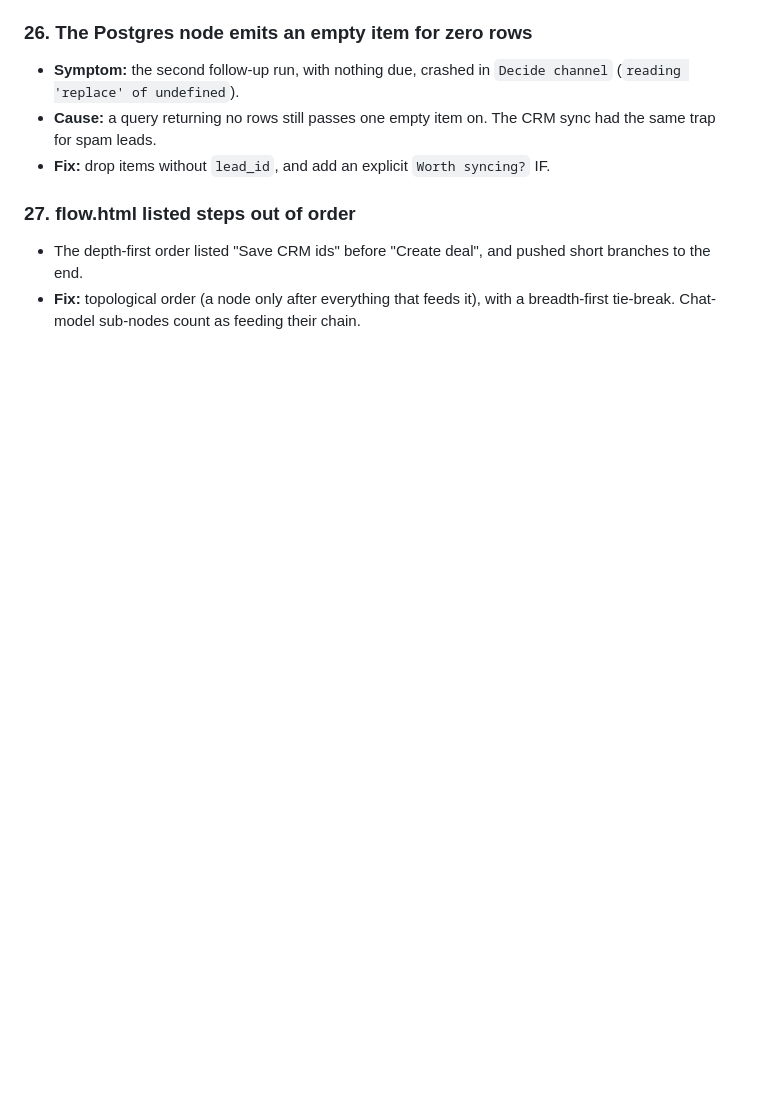
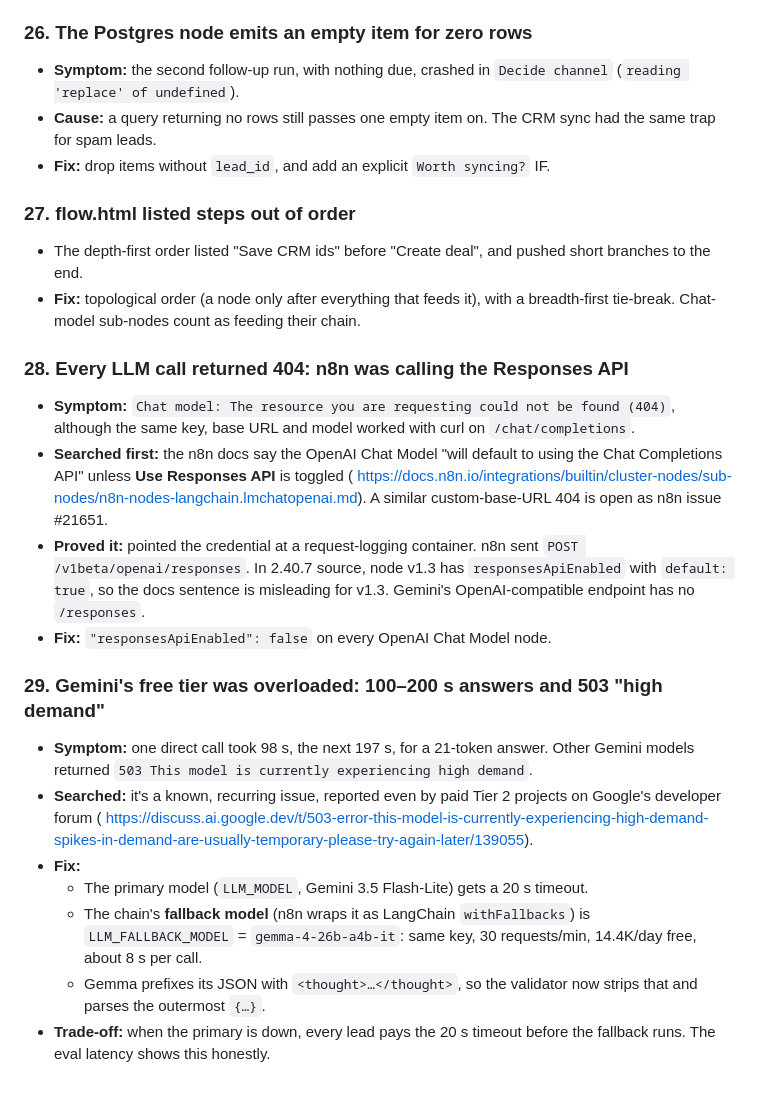
Before and after one commit to AbhishekbuildsAutomations/ai-ops-workflows, a Markdown page: docs/build-log.md, the part around the change. GitHub-like rendering; blank space fills up the shorter version.

Commit message:
Build log: Responses API 404 and Gemini free-tier overload (28-29)
Co-Authored-By: Claude Opus 5.5 <noreply@anthropic.com>

```diff
--- a/docs/build-log.md
+++ b/docs/build-log.md
@@ -174,3 +174,18 @@ Stack: n8n 2.40.7 (Docker image), Postgres 18, Docker Compose 5.5 on Colima, mac
 ### 27. flow.html listed steps out of order
 - The depth-first order listed "Save CRM ids" before "Create deal", and pushed short branches to the end.
 - **Fix:** topological order (a node only after everything that feeds it), with a breadth-first tie-break. Chat-model sub-nodes count as feeding their chain.
+
+### 28. Every LLM call returned 404: n8n was calling the Responses API
+- **Symptom:** `Chat model: The resource you are requesting could not be found (404)`, although the same key, base URL and model worked with curl on `/chat/completions`.
+- **Searched first:** the n8n docs say the OpenAI Chat Model "will default to using the Chat Completions API" unless **Use Responses API** is toggled (<!-- doc --> https://docs.n8n.io/integrations/builtin/cluster-nodes/sub-nodes/n8n-nodes-langchain.lmchatopenai.md). A similar custom-base-URL 404 is open as n8n issue #21651.
+- **Proved it:** pointed the credential at a request-logging container. n8n sent `POST /v1beta/openai/responses`. In 2.40.7 source, node v1.3 has `responsesApiEnabled` with `default: true`, so the docs sentence is misleading for v1.3. Gemini's OpenAI-compatible endpoint has no `/responses`.
+- **Fix:** `"responsesApiEnabled": false` on every OpenAI Chat Model node.
+
+### 29. Gemini's free tier was overloaded: 100–200 s answers and 503 "high demand"
+- **Symptom:** one direct call took 98 s, the next 197 s, for a 21-token answer. Other Gemini models returned `503 This model is currently experiencing high demand`.
+- **Searched:** it's a known, recurring issue, reported even by paid Tier 2 projects on Google's developer forum (<!-- doc --> https://discuss.ai.google.dev/t/503-error-this-model-is-currently-experiencing-high-demand-spikes-in-demand-are-usually-temporary-please-try-again-later/139055).
+- **Fix:**
+  - The primary model (`LLM_MODEL`, Gemini 3.5 Flash-Lite) gets a 20 s timeout.
+  - The chain's **fallback model** (n8n wraps it as LangChain `withFallbacks`) is `LLM_FALLBACK_MODEL` = `gemma-4-26b-a4b-it`: same key, 30 requests/min, 14.4K/day free, about 8 s per call.
+  - Gemma prefixes its JSON with `<thought>…</thought>`, so the validator now strips that and parses the outermost `{…}`.
+- **Trade-off:** when the primary is down, every lead pays the 20 s timeout before the fallback runs. The eval latency shows this honestly.
```
